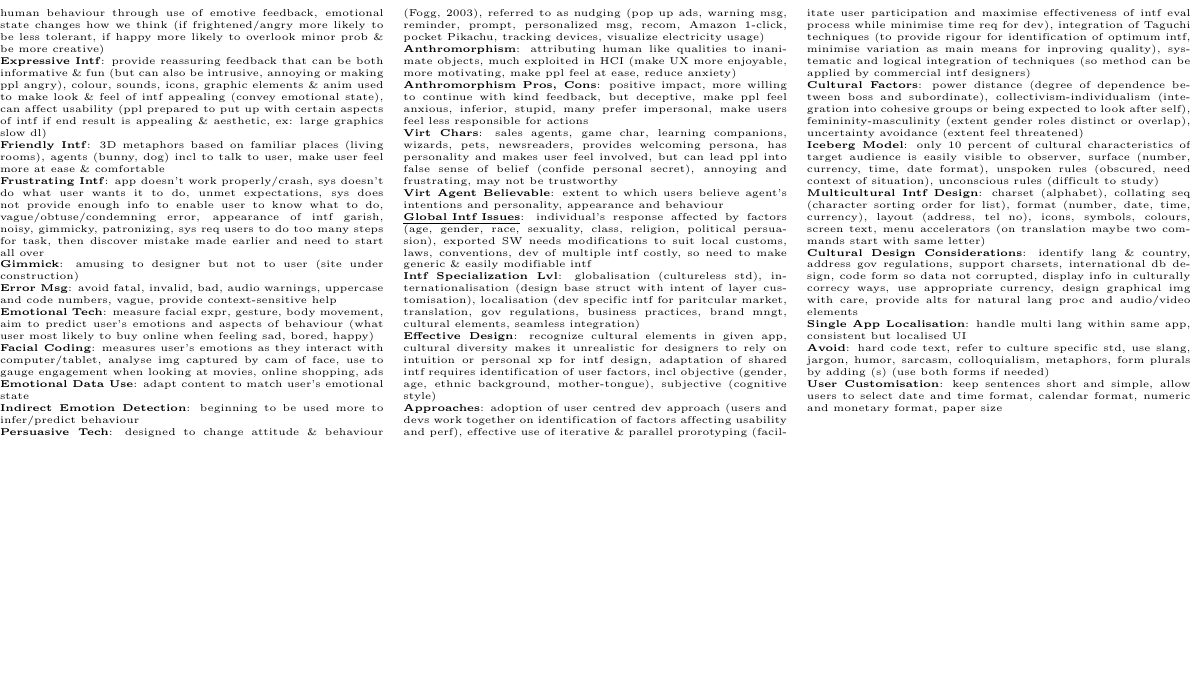
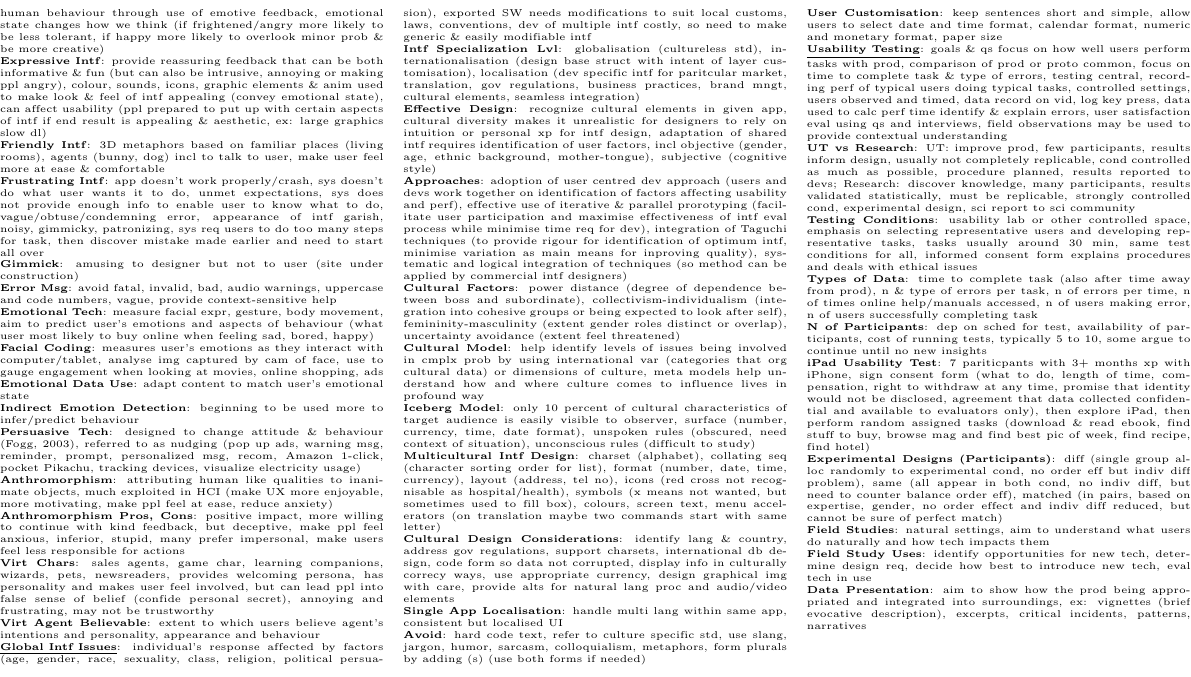
Before and after one commit to X-m7/CourseNotes, a LaTeX document (SENG2260/contents.tex): part of page 2 of 2, cut so that both start at the same text, the shorter picture padded with empty space. Compiled offline with pdfLaTeX.

Commit message:
L6 (Usability Testing)

```diff
--- a/SENG2260/contents.tex
+++ b/SENG2260/contents.tex
@@ -131,11 +131,22 @@
         \textbf{Effective Design}: recognize cultural elements in given app, cultural diversity makes it unrealistic for designers to rely on intuition or personal xp for intf design, adaptation of shared intf requires identification of user factors, incl objective (gender, age, ethnic background, mother-tongue), subjective (cognitive style)\\
         \textbf{Approaches}: adoption of user centred dev approach (users and devs work together on identification of factors affecting usability and perf), effective use of iterative \& parallel prorotyping (facilitate user participation and maximise effectiveness of intf eval process while minimise time req for dev), integration of Taguchi techniques (to provide rigour for identification of optimum intf, minimise variation as main means for inproving quality), systematic and logical integration of techniques (so method can be applied by commercial intf designers)\\
         \textbf{Cultural Factors}: power distance (degree of dependence between boss and subordinate), collectivism-individualism (integration into cohesive groups or being expected to look after self), femininity-masculinity (extent gender roles distinct or overlap), uncertainty avoidance (extent feel threatened)\\
+        \textbf{Cultural Model}: help identify levels of issues being involved in cmplx prob by using international var (categories that org cultural data) or dimensions of culture, meta models help understand how and where culture comes to influence lives in profound way\\
         \textbf{Iceberg Model}: only 10 percent of cultural characteristics of target audience is easily visible to observer, surface (number, currency, time, date format), unspoken rules (obscured, need context of situation), unconscious rules (difficult to study)\\
-        \textbf{Multicultural Intf Design}: charset (alphabet), collating seq (character sorting order for list), format (number, date, time, currency), layout (address, tel no), icons, symbols, colours, screen text, menu accelerators (on translation maybe two commands start with same letter)\\
+        \textbf{Multicultural Intf Design}: charset (alphabet), collating seq (character sorting order for list), format (number, date, time, currency), layout (address, tel no), icons (red cross not recognisable as hospital/health), symbols (x means not wanted, but sometimes used to fill box), colours, screen text, menu accelerators (on translation maybe two commands start with same letter)\\
         \textbf{Cultural Design Considerations}: identify lang \& country, address gov regulations, support charsets, international db design, code form so data not corrupted, display info in culturally correcy ways, use appropriate currency, design graphical img with care, provide alts for natural lang proc and audio/video elements\\
         \textbf{Single App Localisation}: handle multi lang within same app, consistent but localised UI\\
         \textbf{Avoid}: hard code text, refer to culture specific std, use slang, jargon, humor, sarcasm, colloquialism, metaphors, form plurals by adding (s) (use both forms if needed)\\
         \textbf{User Customisation}: keep sentences short and simple, allow users to select date and time format, calendar format, numeric and monetary format, paper size\\
+        \underline{\textbf{Usability Testing}}: goals \& qs focus on how well users perform tasks with prod, comparison of prod or proto common, focus on time to complete task \& type of errors, testing central, recording perf of typical users doing typical tasks, controlled settings, users observed and timed, data record on vid, log key press, data used to calc perf time identify \& explain errors, user satisfaction eval using qs and interviews, field observations may be used to provide contextual understanding\\
+        \textbf{UT vs Research}: UT:\@ improve prod, few participants, results inform design, usually not completely replicable, cond controlled as much as possible, procedure planned, results reported to devs; Research: discover knowledge, many participants, results validated statistically, must be replicable, strongly controlled cond, experimental design, sci report to sci community\\
+        \textbf{Testing Conditions}: usability lab or other controlled space, emphasis on selecting representative users and developing representative tasks, tasks usually around 30 min, same test conditions for all, informed consent form explains procedures and deals with ethical issues\\
+        \textbf{Types of Data}: time to complete task (also after time away from prod), n \& type of errors per task, n of errors per time, n of times online help/manuals accessed, n of users making error, n of users successfully completing task\\
+        \textbf{N of Participants}: dep on sched for test, availability of participants, cost of running tests, typically 5 to 10, some argue to continue until no new insights\\
+        \textbf{iPad Usability Test}: 7 pariticpants with 3+ months xp with iPhone, sign consent form (what to do, length of time, compensation, right to withdraw at any time, promise that identity would not be disclosed, agreement that data collected confidential and available to evaluators only), then explore iPad, then perform random assigned tasks (download \& read ebook, find stuff to buy, browse mag and find best pic of week, find recipe, find hotel)\\
+        \textbf{Experimental Designs (Participants)}: diff (single group alloc randomly to experimental cond, no order eff but indiv diff problem), same (all appear in both cond, no indiv diff, but need to counter balance order eff), matched (in pairs, based on expertise, gender, no order effect and indiv diff reduced, but cannot be sure of perfect match)\\
+        \textbf{Field Studies}: natural settings, aim to understand what users do naturally and how tech impacts them\\
+        \textbf{Field Study Uses}: identify opportunities for new tech, determine design req, decide how best to introduce new tech, eval tech in use\\
+        \textbf{Data Presentation}: aim to show how the prod being appropriated and integrated into surroundings, ex: vignettes (brief evocative description), excerpts, critical incidents, patterns, narratives\\
     \end{multicols}
     \end{document}
```
Also changed, not shown: SENG2260/contents.pdf.
